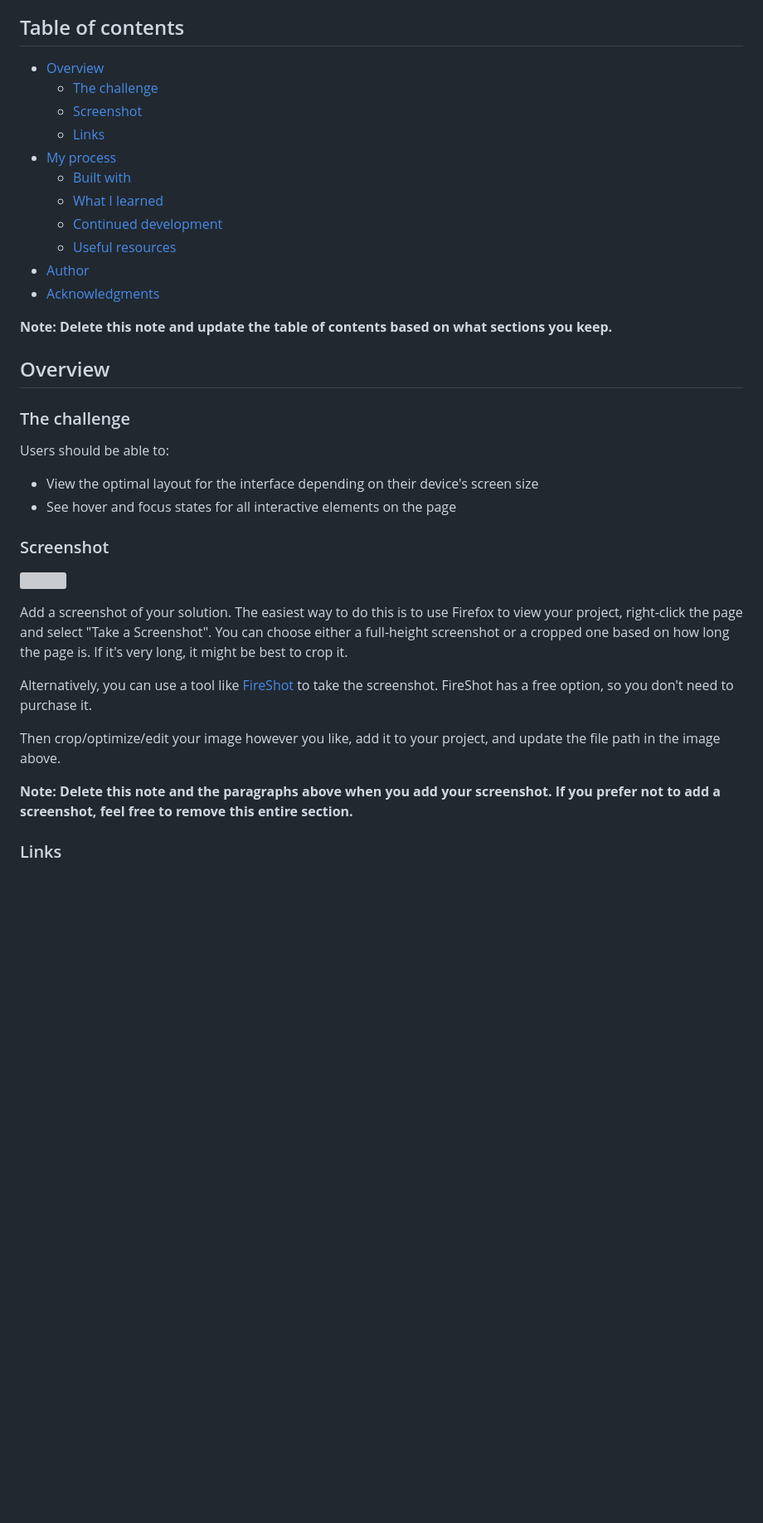
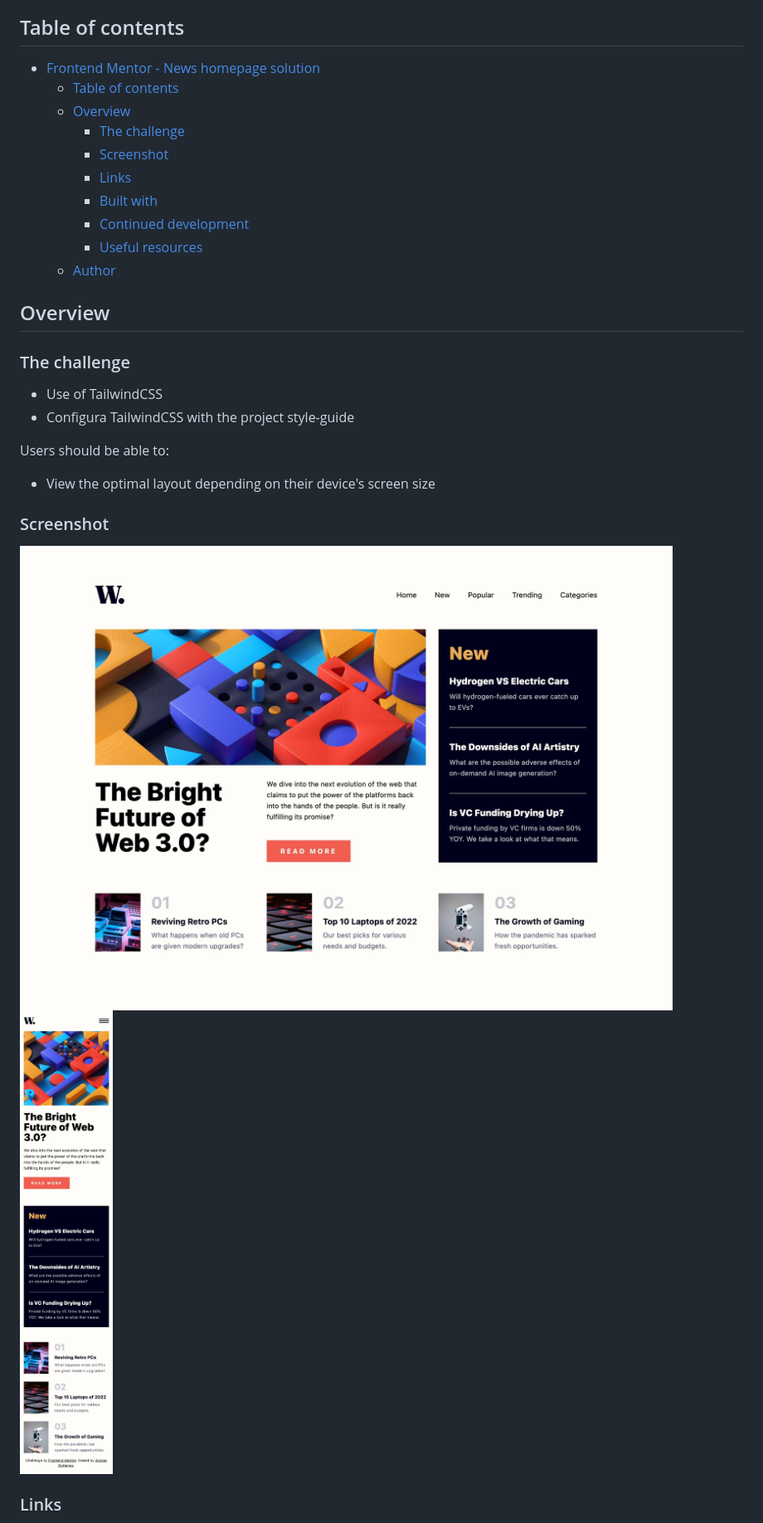
Before and after one commit to AGutierrezR/news-homepage-solution, a Markdown page: README.md, the part around the change printed below. Shown: that part at 83% size. Drawn GitHub-style; pictures changed too: screenshots/desktop-screenshot.jpeg (added), screenshots/mobile-screenshot.jpeg (added); blank space fills up the shorter version; grey boxes are pictures that could not be loaded.

Commit message:
Add Readme and fix

```diff
--- a/README.md
+++ b/README.md
@@ -4,40 +4,32 @@ This is a solution to the [News homepage challenge on Frontend Mentor](https://w
 
 ## Table of contents
 
-- [Overview](#overview)
-  - [The challenge](#the-challenge)
-  - [Screenshot](#screenshot)
-  - [Links](#links)
-- [My process](#my-process)
-  - [Built with](#built-with)
-  - [What I learned](#what-i-learned)
-  - [Continued development](#continued-development)
-  - [Useful resources](#useful-resources)
-- [Author](#author)
-- [Acknowledgments](#acknowledgments)
-
-**Note: Delete this note and update the table of contents based on what sections you keep.**
+- [Frontend Mentor - News homepage solution](#frontend-mentor---news-homepage-solution)
+  - [Table of contents](#table-of-contents)
+  - [Overview](#overview)
+    - [The challenge](#the-challenge)
+    - [Screenshot](#screenshot)
+    - [Links](#links)
+    - [Built with](#built-with)
+    - [Continued development](#continued-development)
+    - [Useful resources](#useful-resources)
+  - [Author](#author)
 
 ## Overview
 
 ### The challenge
 
+- Use of TailwindCSS
+- Configura TailwindCSS with the project style-guide
+
 Users should be able to:
 
-- View the optimal layout for the interface depending on their device's screen size
-- See hover and focus states for all interactive elements on the page
+- View the optimal layout depending on their device's screen size
 
 ### Screenshot
 
-![](./screenshot.jpg)
-
-Add a screenshot of your solution. The easiest way to do this is to use Firefox to view your project, right-click the page and select "Take a Screenshot". You can choose either a full-height screenshot or a cropped one based on how long the page is. If it's very long, it might be best to crop it.
-
-Alternatively, you can use a tool like [FireShot](https://getfireshot.com/) to take the screenshot. FireShot has a free option, so you don't need to purchase it.
-
-Then crop/optimize/edit your image however you like, add it to your project, and update the file path in the image above.
-
-**Note: Delete this note and the paragraphs above when you add your screenshot. If you prefer not to add a screenshot, feel free to remove this entire section.**
+![screenshot of the desktop at 1440px](./screenshots/desktop-screenshot.jpeg)
+![screenshot of the desktop at 375px](./screenshots/mobile-screenshot.jpeg)
 
 ### Links
 
```
Also changed, not shown: other parts of README.md (+8 -54 lines), 1 other file.
